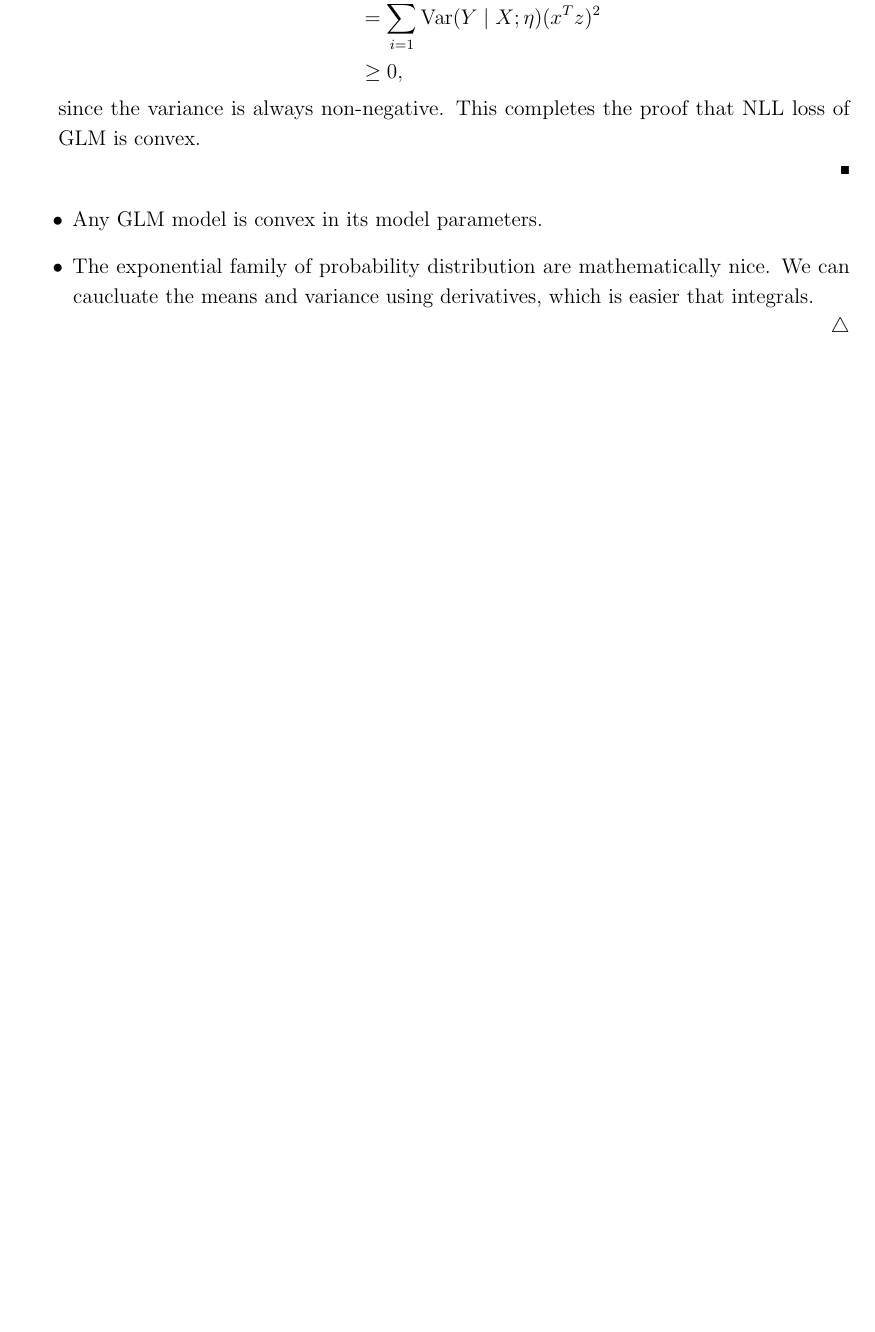
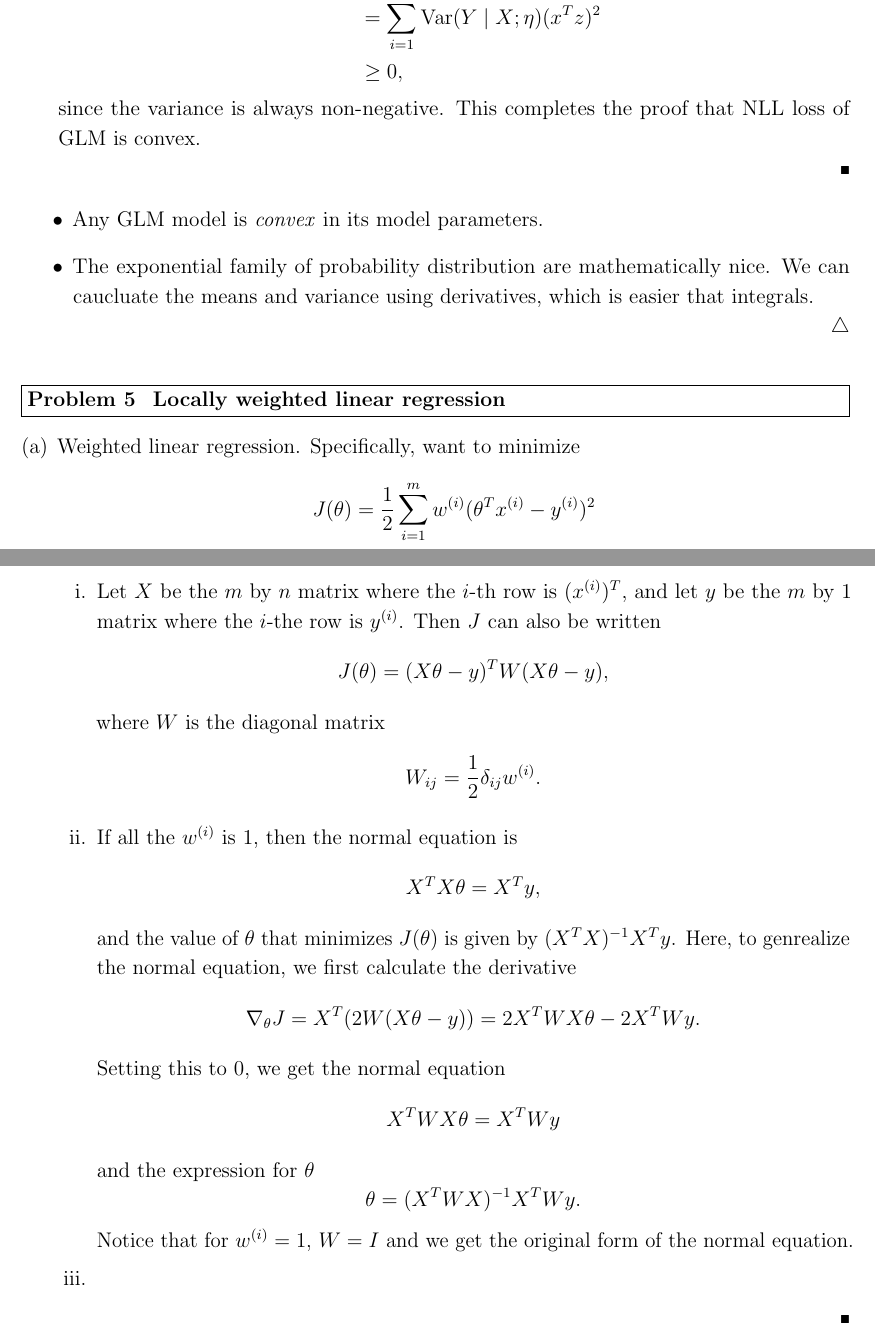
Before and after one commit to RunqiuYe/stanford-cs229, a LaTeX problem sheet (homework/2018 hw1/ps1-sol.tex): part of page 8 of 8 before the commit and two parts of pages 8 and 9 of 9 after it, the two joined at a grey line, cut so that both start at the same text, the shorter picture padded with empty space. Compiled offline with pdfLaTeX.

Commit message:
finished ps1-5 a12

```diff
--- a/homework/2018 hw1/ps1-sol.tex
+++ b/homework/2018 hw1/ps1-sol.tex
@@ -36,6 +36,8 @@
 \newcommand{\yy}{y^{(i)}}
 \newcommand{\xx}{x^{(i)}}
 \renewcommand{\tt}{t^{(i)}}
+\newcommand{\ww}{w^{(i)}}
+
 
 % info for header block in upper right hand corner
 \name{Runqiu Ye}
@@ -399,9 +401,51 @@
 
 \begin{remark}
   \begin{itemize}
-    \item Any GLM model is convex in its model parameters.
+    \item Any GLM model is \emph{convex} in its model parameters.
     \item The exponential family of probability distribution are mathematically nice. We can caucluate the means and variance using derivatives, which is easier that integrals.
   \end{itemize}
 \end{remark}
 
+\begin{problem}[Problem 5]
+  \textbf{Locally weighted linear regression}
+\end{problem}
+\begin{solution}
+\begin{enumerate}[(a)]
+  \item Weighted linear regression. Specifically, want to minimize
+  \[
+  J(\theta) = \frac{1}{2} \sum_{i=1}^m \ww (\theta^T \xx - \yy)^2
+  \]
+  \begin{enumerate}[i.]
+    \item Let $X$ be the $m$ by $n$ matrix where the $i$-th row is $(\xx)^T$, and let $y$ be the $m$ by $1$ matrix where the $i$-the row is $\yy$. Then $J$ can also be written
+    \[
+    J(\theta) = (X\theta - y)^T W (X \theta - y),
+    \]
+    where $W$ is the diagonal matrix
+    \[
+    W_{ij} = \frac{1}{2} \delta_{ij} \ww.
+    \]
+
+    \item If all the $\ww$ is 1, then the normal equation is
+    \[
+    X^T X \theta = X^T y,
+    \]
+    and the value of $\theta$ that minimizes $J(\theta)$ is given by $(X^T X)^{-1} X^T y$. Here, to genrealize the normal equation, we first calculate the derivative
+    \[
+    \nabla_{\theta} J = X^T (2W(X \theta - y)) = 2X^T W X \theta - 2X^T W y.
+    \]
+    Setting this to 0, we get the normal equation
+    \[
+    X^T W X \theta = X^T W y
+    \]
+    and the expression for $\theta$
+    \[
+    \theta = (X^T W X)^{-1} X^T W y.
+    \]
+    Notice that for $\ww = 1$, $W = I$ and we get the original form of the normal equation.
+
+    \item
+  \end{enumerate}
+\end{enumerate}
+\end{solution}
+
 \end{document}
```
Also changed, not shown: homework/2018 hw1/ps1-sol.pdf, 4 other files.
